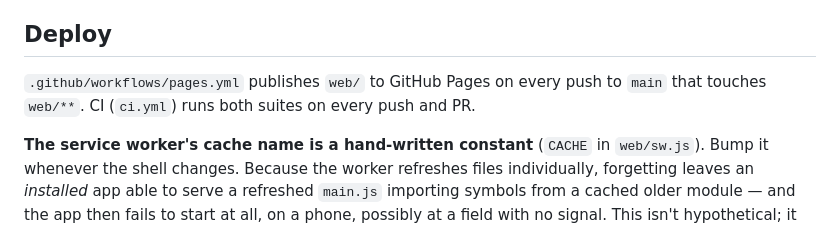
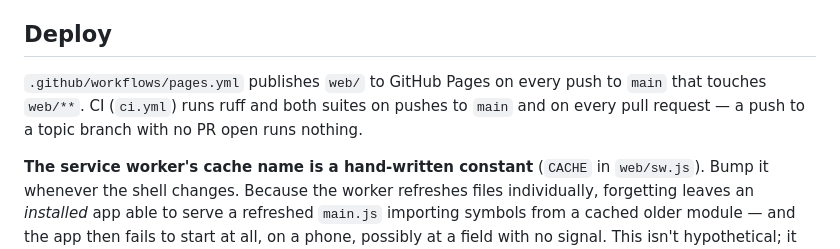
Before and after one commit to SiliconSaga/hirdir, a Markdown page: docs/development.md, the part around the change. Drawn GitHub-style.

```diff
--- a/docs/development.md
+++ b/docs/development.md
@@ -44,7 +44,7 @@ The JavaScript side tests the pure modules — the event fold, the selectors, th
 
 ## Deploy
 
-`.github/workflows/pages.yml` publishes `web/` to GitHub Pages on every push to `main` that touches `web/**`. CI (`ci.yml`) runs both suites on every push and PR.
+`.github/workflows/pages.yml` publishes `web/` to GitHub Pages on every push to `main` that touches `web/**`. CI (`ci.yml`) runs ruff and both suites on pushes to `main` and on every pull request — a push to a topic branch with no PR open runs nothing.
 
 **The service worker's cache name is a hand-written constant** (`CACHE` in `web/sw.js`). Bump it whenever the shell changes. Because the worker refreshes files individually, forgetting leaves an *installed* app able to serve a refreshed `main.js` importing symbols from a cached older module — and the app then fails to start at all, on a phone, possibly at a field with no signal. This isn't hypothetical; it was caught in review once with the comment telling you to bump it three lines above the constant.
 
```
Also changed, not shown: docs/field-app.md (+1 -1 lines), docs/workbook.md (+1 -1 lines).
